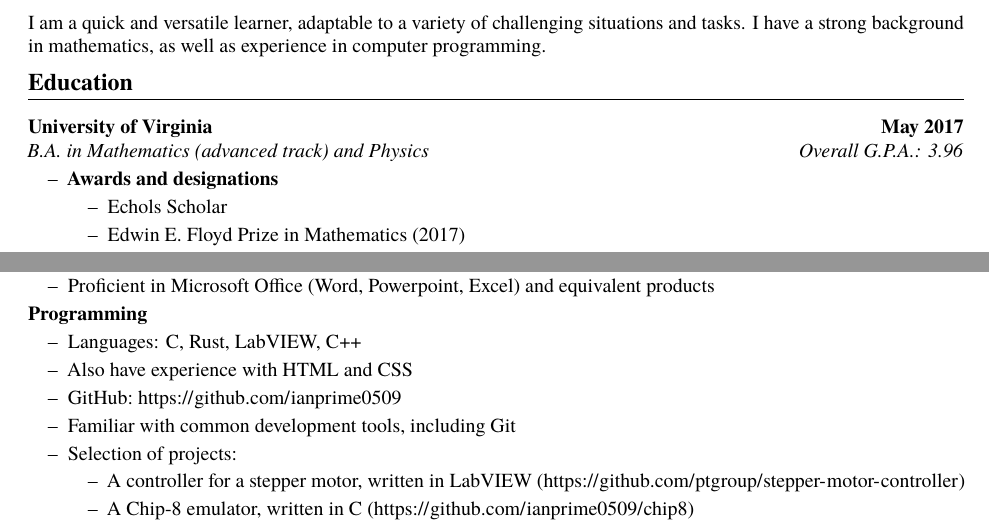
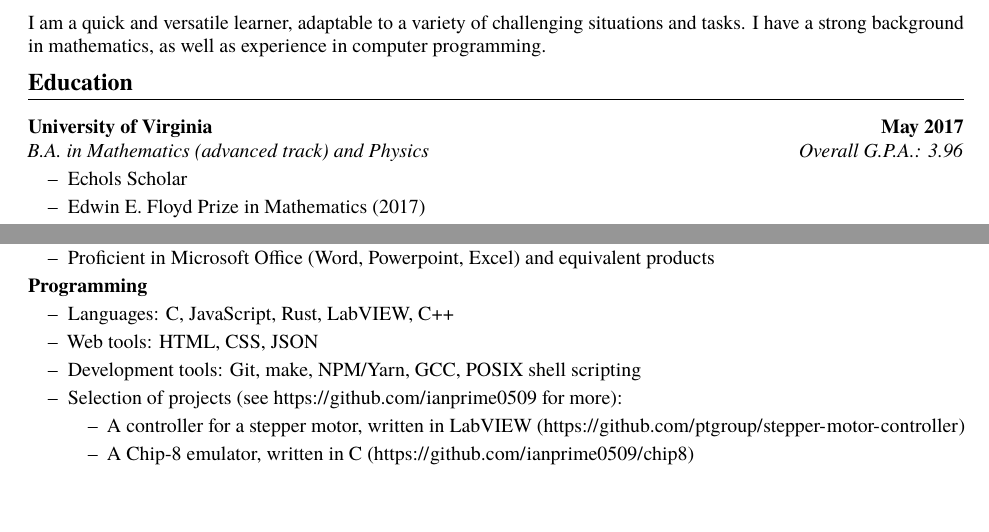
Before and after one commit to ianprime0509/resume-old, a LaTeX CV (resume.tex): two parts of page 1 of 2, joined at a grey line, cut so that both start at the same text, the shorter picture padded with empty space. Compiled offline with pdfLaTeX.

Commit message:
Shorten development section

```diff
--- a/resume.tex
+++ b/resume.tex
@@ -16,13 +16,10 @@ mathematics, as well as experience in computer programming.
 {B.A. in Mathematics (advanced track) and Physics}
 {Overall G.P.A.: 3.96}
 \begin{itemize}
-\item \textbf{Awards and designations}
-  \begin{itemize}
-  \item Echols Scholar
-  \item Edwin E. Floyd Prize in Mathematics (2017)
-  \item Intermediate Honors (2016)
-  \item Dean's List (Spring 2015, Spring 2016, Fall 2016)
-  \end{itemize}
+\item Echols Scholar
+\item Edwin E. Floyd Prize in Mathematics (2017)
+\item Intermediate Honors (2016)
+\item Dean's List (Spring 2015, Spring 2016, Fall 2016)
 \end{itemize}
 
 \section*{Experience}
@@ -74,11 +71,11 @@ mathematics, as well as experience in computer programming.
 \end{itemize}
 \textbf{Programming}
 \begin{itemize}
-\item Languages: C, Rust, LabVIEW, C++
-\item Also have experience with HTML and CSS
-\item GitHub:~\url{https://github.com/ianprime0509}
-\item Familiar with common development tools, including Git
-\item Selection of projects:
+\item Languages: C, JavaScript, Rust, LabVIEW, C++
+\item Web tools: HTML, CSS, JSON
+\item Development tools: Git, make, NPM/Yarn, GCC, POSIX shell scripting
+\item Selection of projects (see~\url{https://github.com/ianprime0509} for
+  more):
   \begin{itemize}
   \item A controller for a stepper motor, written in LabVIEW
     (\url{https://github.com/ptgroup/stepper-motor-controller})
```
Also changed, not shown: resume.pdf.
